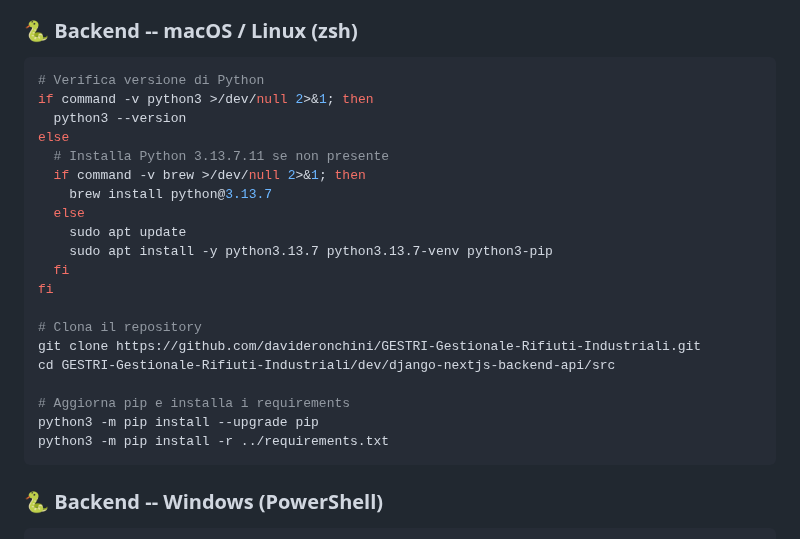
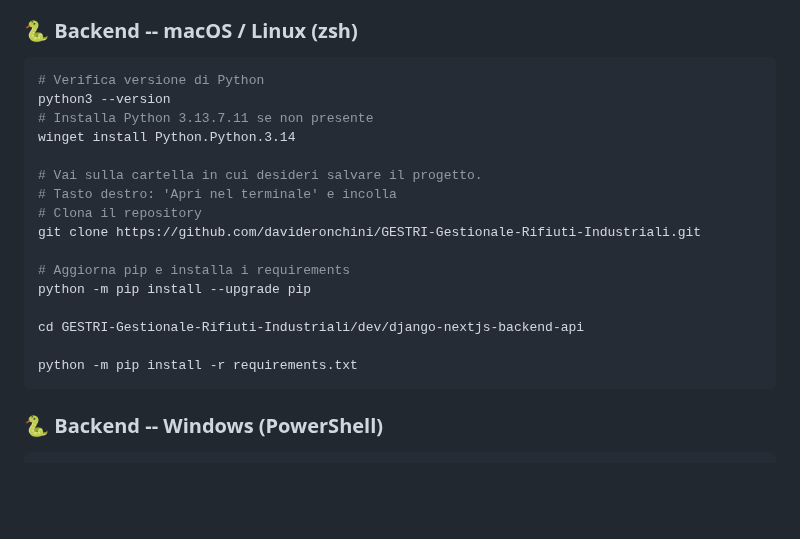
Before and after one commit to davideronchini/GESTRI-Gestionale-Rifiuti-Industriali, a Markdown page: README.md, the part around the change. Rendered like a GitHub page; blank space fills up the shorter version.

````diff
--- a/README.md
+++ b/README.md
@@ -76,25 +76,21 @@ GESTRI-Gestionale-Rifiuti-Industriali/
 
 ```bash
 # Verifica versione di Python
-if command -v python3 >/dev/null 2>&1; then
-  python3 --version
-else
-  # Installa Python 3.13.7.11 se non presente
-  if command -v brew >/dev/null 2>&1; then
-    brew install python@3.13.7
-  else
-    sudo apt update
-    sudo apt install -y python3.13.7 python3.13.7-venv python3-pip
-  fi
-fi
+python3 --version
+# Installa Python 3.13.7.11 se non presente
+winget install Python.Python.3.14
 
+# Vai sulla cartella in cui desideri salvare il progetto.
+# Tasto destro: 'Apri nel terminale' e incolla
 # Clona il repository
 git clone https://github.com/davideronchini/GESTRI-Gestionale-Rifiuti-Industriali.git
-cd GESTRI-Gestionale-Rifiuti-Industriali/dev/django-nextjs-backend-api/src
 
 # Aggiorna pip e installa i requirements
-python3 -m pip install --upgrade pip
-python3 -m pip install -r ../requirements.txt
+python -m pip install --upgrade pip
+
+cd GESTRI-Gestionale-Rifiuti-Industriali/dev/django-nextjs-backend-api
+
+python -m pip install -r requirements.txt
 ```
 
 ### 🐍 Backend -- Windows (PowerShell)
````
